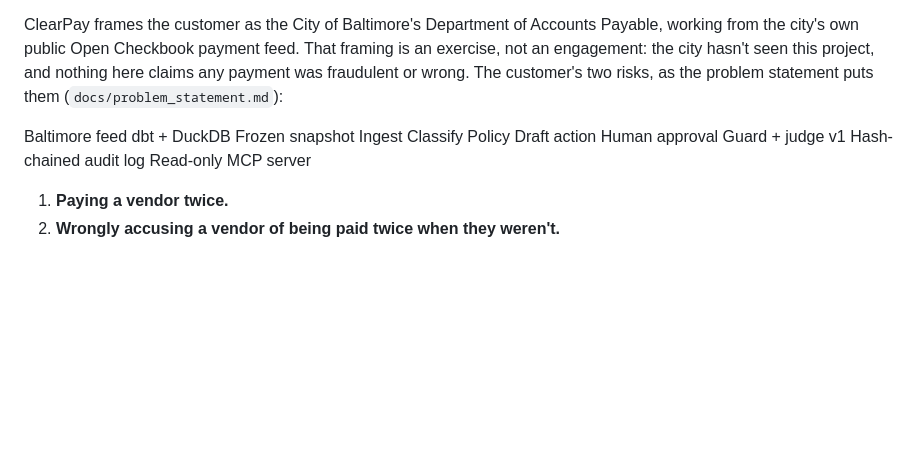
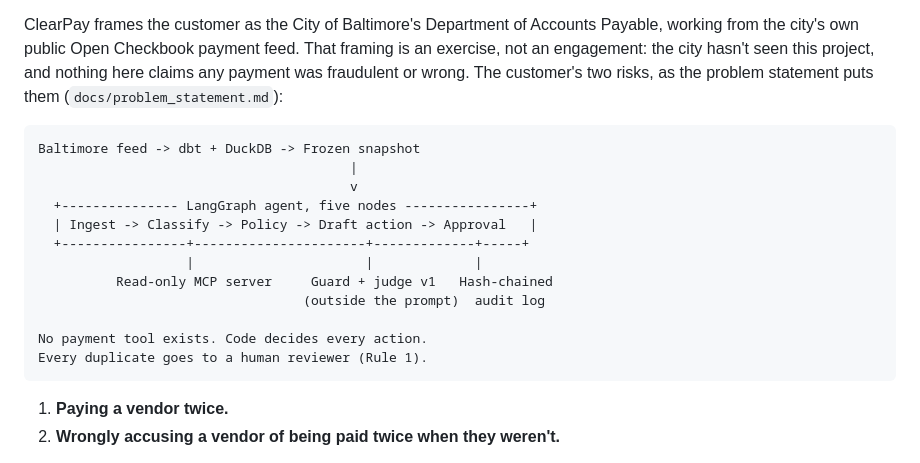
Before and after one commit to v-arun2002/ClearPay-Case-Study, a Markdown page: README.md, the part around the change. Drawn GitHub-style; blank space fills up the shorter version.

Commit message:
Enhance README with ClearPay process diagram
Added a flow diagram to illustrate the ClearPay process and clarified the risks associated with the project.

````diff
--- a/README.md
+++ b/README.md
@@ -8,18 +8,20 @@ Accounts-payable teams pay thousands of invoices a year, and some share of them
 
 ClearPay frames the customer as the City of Baltimore's Department of Accounts Payable, working from the city's own public Open Checkbook payment feed. That framing is an exercise, not an engagement: the city hasn't seen this project, and nothing here claims any payment was fraudulent or wrong. The customer's two risks, as the problem statement puts them (`docs/problem_statement.md`):
 
+```text
+Baltimore feed -> dbt + DuckDB -> Frozen snapshot
+                                        |
+                                        v
+  +--------------- LangGraph agent, five nodes ----------------+
+  | Ingest -> Classify -> Policy -> Draft action -> Approval   |
+  +----------------+----------------------+-------------+-----+
+                   |                      |             |
+          Read-only MCP server     Guard + judge v1   Hash-chained
+                                  (outside the prompt)  audit log
 
-Baltimore feed
-dbt + DuckDB
-Frozen snapshot
-Ingest
-Classify
-Policy
-Draft action
-Human approval
-Guard + judge v1
-Hash-chained audit log
-Read-only MCP server
+No payment tool exists. Code decides every action.
+Every duplicate goes to a human reviewer (Rule 1).
+```
 
 1. **Paying a vendor twice.**
 2. **Wrongly accusing a vendor of being paid twice when they weren't.**
````
